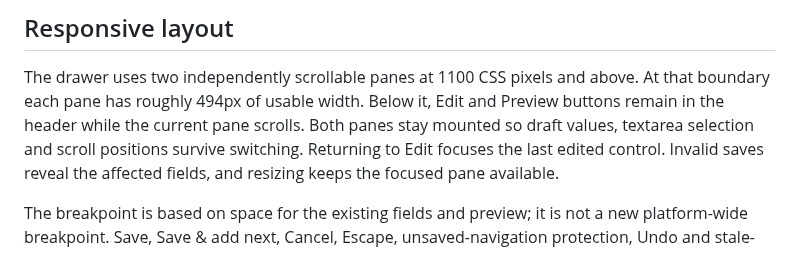
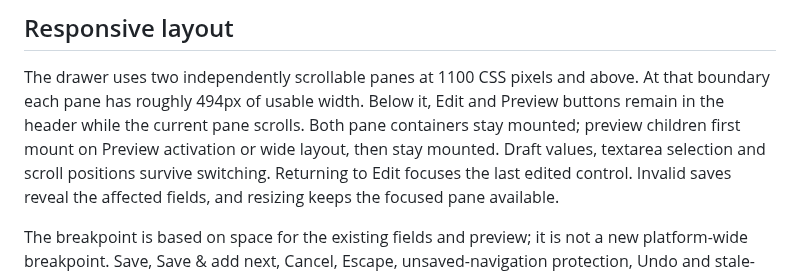
Before and after one commit to YIzhongyue/PrepDeck, a Markdown page: docs/screenshots/question-editor-preview.md, the part around one of its changes. Drawn GitHub-style.

Commit message:
Defer compact question preview rendering until first use (#157)
* fix: defer compact question preview until first use

* docs: verify compact preview mounting and zoom behavior

```diff
--- a/docs/screenshots/question-editor-preview.md
+++ b/docs/screenshots/question-editor-preview.md
@@ -19,9 +19,10 @@ body to scrollTop=1859; the fields and preview could not be reviewed together.
 
 The drawer uses two independently scrollable panes at 1100 CSS pixels and above.
 At that boundary each pane has roughly 494px of usable width. Below it, Edit and
-Preview buttons remain in the header while the current pane scrolls. Both panes
-stay mounted so draft values, textarea selection and scroll positions survive
-switching. Returning to Edit focuses the last edited control. Invalid saves
+Preview buttons remain in the header while the current pane scrolls. Both pane
+containers stay mounted; preview children first mount on Preview activation or
+wide layout, then stay mounted. Draft values, textarea selection and scroll
+positions survive switching. Returning to Edit focuses the last edited control. Invalid saves
 reveal the affected fields, and resizing keeps the focused pane available.
 
 The breakpoint is based on space for the existing fields and preview; it is
```
Also changed, not shown: other parts of docs/screenshots/question-editor-preview.md (+79 -0 lines), docs/guides/question-bank-authoring.md (+5 -2 lines), docs/screenshots/compact-preview-lazy/actual-zoom-200.png (added), docs/screenshots/compact-preview-lazy/compact-before-preview.png (added), docs/screenshots/compact-preview-lazy/compact-preview.png (added), docs/screenshots/compact-preview-lazy/wide-after-activation.png (added), 2 other files.
